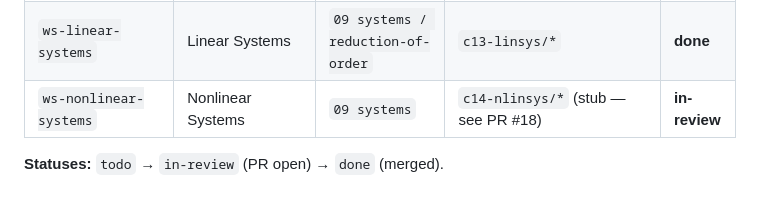
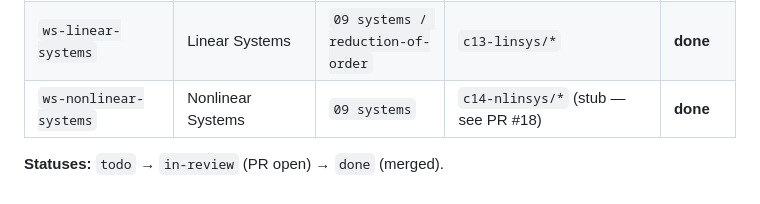
Before and after one commit to geoff-cox/diff-eqs-course, a Markdown page: docs/gln-roadmap.md, the part around the change. Drawn GitHub-style.

```diff
--- a/docs/gln-roadmap.md
+++ b/docs/gln-roadmap.md
@@ -45,6 +45,6 @@ the old Beamer decks in `source/notes/latex/`, tracking the coursebook
 | `ws-laplace-method` | Solving DEs with the Laplace Method | `06 lt` | `c11-ltm/*` | **done** |
 | `ws-piecewise-forcing` | Piecewise Forcing | `06 lt` | `c12-ltp/*` | **done** |
 | `ws-linear-systems` | Linear Systems | `09 systems / reduction-of-order` | `c13-linsys/*` | **done** |
-| `ws-nonlinear-systems` | Nonlinear Systems | `09 systems` | `c14-nlinsys/*` (stub — see PR #18) | **in-review** |
+| `ws-nonlinear-systems` | Nonlinear Systems | `09 systems` | `c14-nlinsys/*` (stub — see PR #18) | **done** |
 
 **Statuses:** `todo` → `in-review` (PR open) → `done` (merged).
```
Also changed, not shown: checklists/mobile-build-checklist.md (+1 -1 lines).
